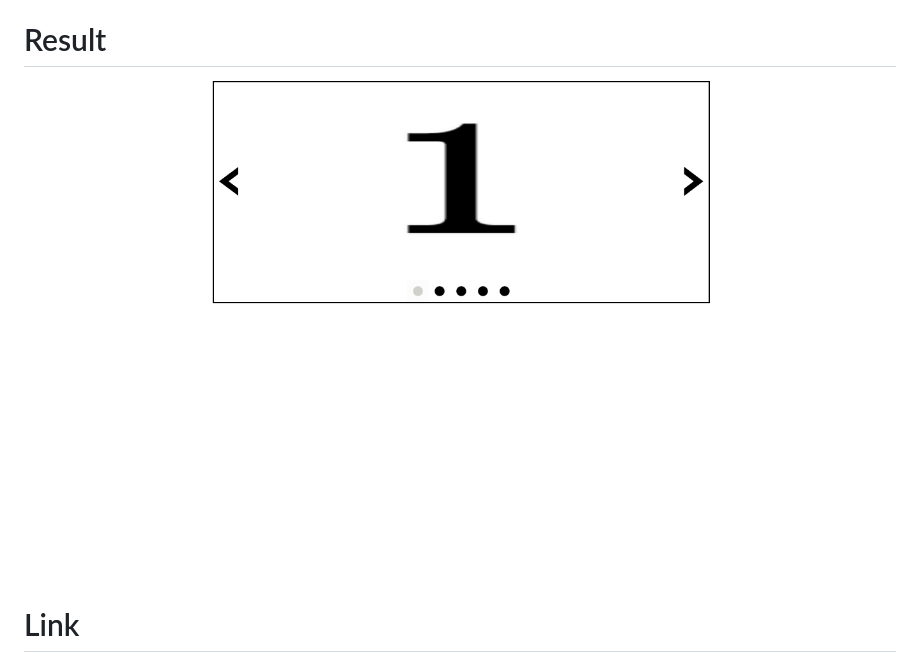
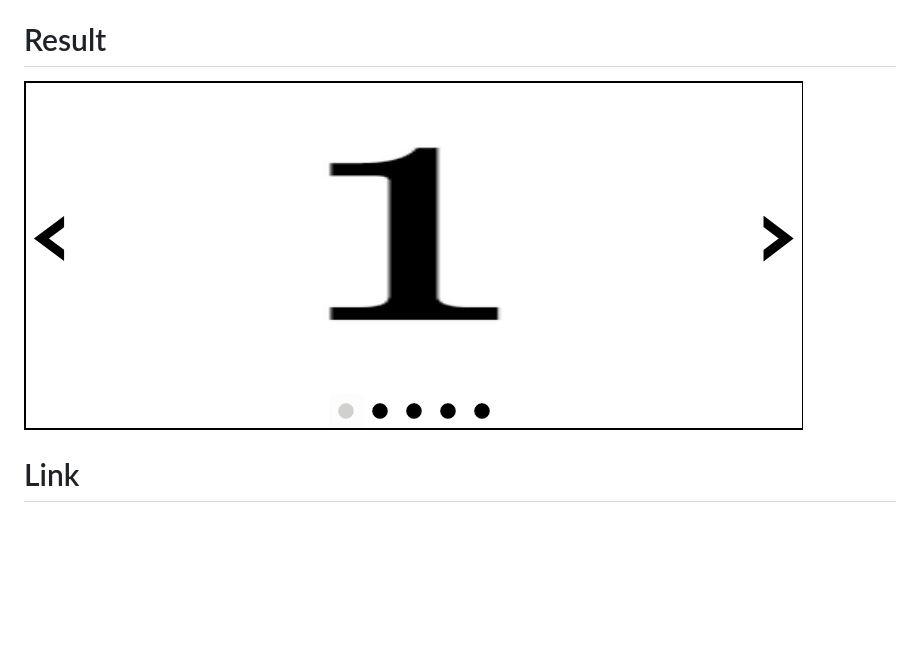
Before and after one commit to ascodeasice/image-slider, a Markdown page: README.md, the part around the change. Drawn GitHub-style; pictures changed too: result.png (deleted), results/result.gif (added); blank space fills up the shorter version.

Commit message:
Update README.md. Turn result png file to gif

```diff
--- a/README.md
+++ b/README.md
@@ -4,6 +4,6 @@ An image slider, used to practicing designing dynamic use interface.Used javascr
 You can see next/previous images by clicking arrows on the frame, or click dots below to choose image directly.The slider also automatically change image every 5 seconds.
 
 # Result
-![Picture of result](https://github.com/ascodeasice/image-slider/blob/main/result.png)
+![Picture of result](https://github.com/ascodeasice/image-slider/blob/main/results/result.gif)
 # Link
 [Live Preview](https://ascodeasice.github.io/image-slider/)
```
